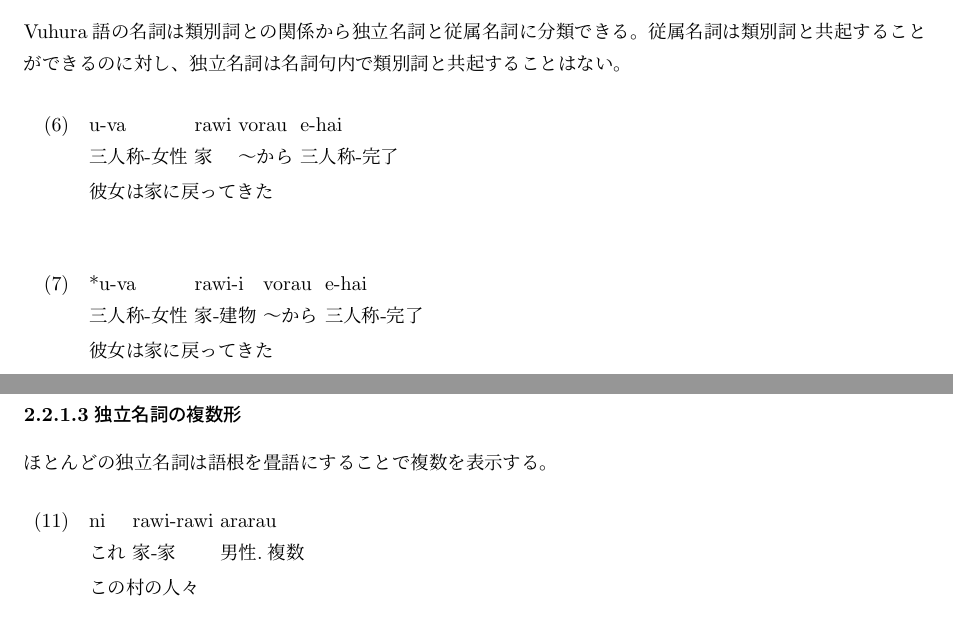
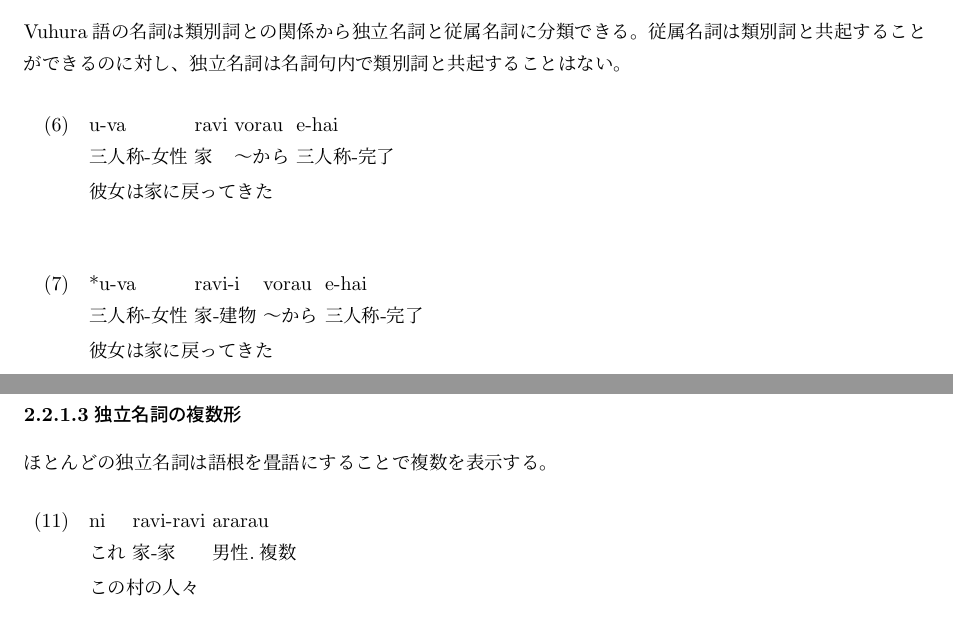
Before and after one commit to yuuri3/lang, a LaTeX document (myLanguage.tex, which reads section/名詞/独立名詞と従属名詞.tex, section/名詞/複数形.tex): two parts of pages 14 and 15 of 22, joined at a grey line, cut so that both start at the same text. Compiled offline with upLaTeX and dvipdfmx.

Commit message:
fix w -> v

```diff
--- a/section/名詞/独立名詞と従属名詞.tex
+++ b/section/名詞/独立名詞と従属名詞.tex
@@ -3,12 +3,12 @@
 独立名詞は名詞句内で類別詞と共起することはない。
 
 \begin{exe}
-    \ex \gll u-va rawi vorau e-hai \\
+    \ex \gll u-va ravi vorau e-hai \\
     三人称-女性 家 ～から 三人称-完了 \\
     \glt 彼女は家に戻ってきた \\
 \end{exe}
 \begin{exe}
-    \ex \gll *u-va rawi-i vorau e-hai \\
+    \ex \gll *u-va ravi-i vorau e-hai \\
     三人称-女性 家-建物 ～から 三人称-完了 \\
     \glt 彼女は家に戻ってきた \\
 \end{exe}
--- a/section/名詞/複数形.tex
+++ b/section/名詞/複数形.tex
@@ -46,7 +46,7 @@
 ほとんどの独立名詞は語根を畳語にすることで複数を表示する。
 
 \begin{exe}
-    \ex \gll ni rawi-rawi ararau \\
+    \ex \gll ni ravi-ravi ararau \\
     これ 家-家 男性.複数 \\
     \glt この村の人々
 \end{exe}
```
